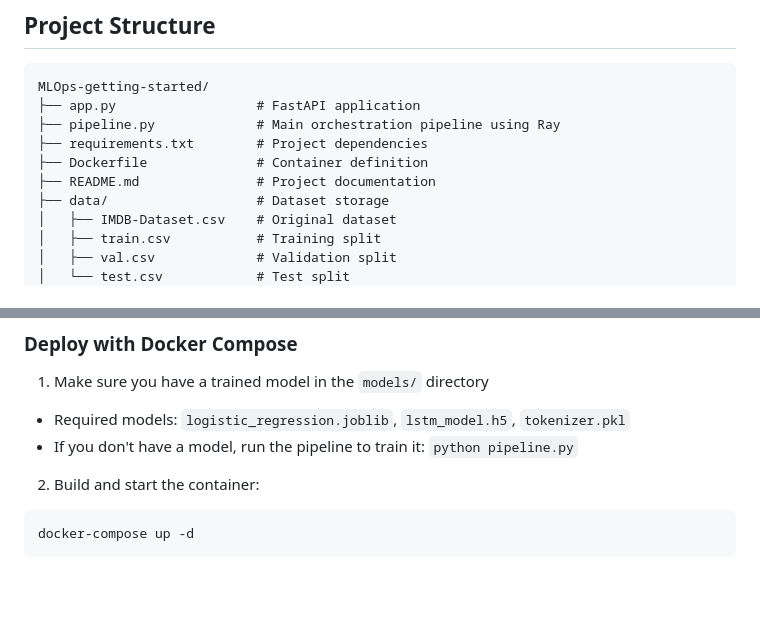
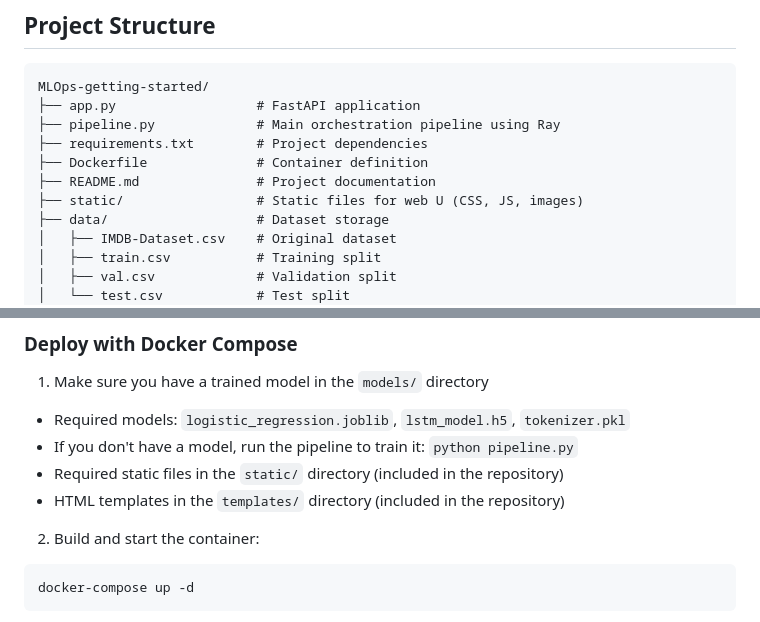
Before and after one commit to PTD504/MLOps-getting-started, a Markdown page: README.md, 2 parts joined by grey strips. Rendered like a GitHub page; blank space fills up the shorter version.

```diff
--- a/README.md
+++ b/README.md
@@ -29,6 +29,7 @@ MLOps-getting-started/
 ├── requirements.txt        # Project dependencies
 ├── Dockerfile              # Container definition
 ├── README.md               # Project documentation
+├── static/                 # Static files for web U (CSS, JS, images)
 ├── data/                   # Dataset storage
 │   ├── IMDB-Dataset.csv    # Original dataset
 │   ├── train.csv           # Training split
@@ -104,6 +105,8 @@ Access the MLflow dashboard at http://localhost:5000
 1. Make sure you have a trained model in the `models/` directory
 - Required models: `logistic_regression.joblib`, `lstm_model.h5`, `tokenizer.pkl`
 - If you don't have a model, run the pipeline to train it: `python pipeline.py`
+- Required static files in the `static/` directory (included in the repository)
+- HTML templates in the `templates/` directory (included in the repository)
 
 2. Build and start the container:
 
```
